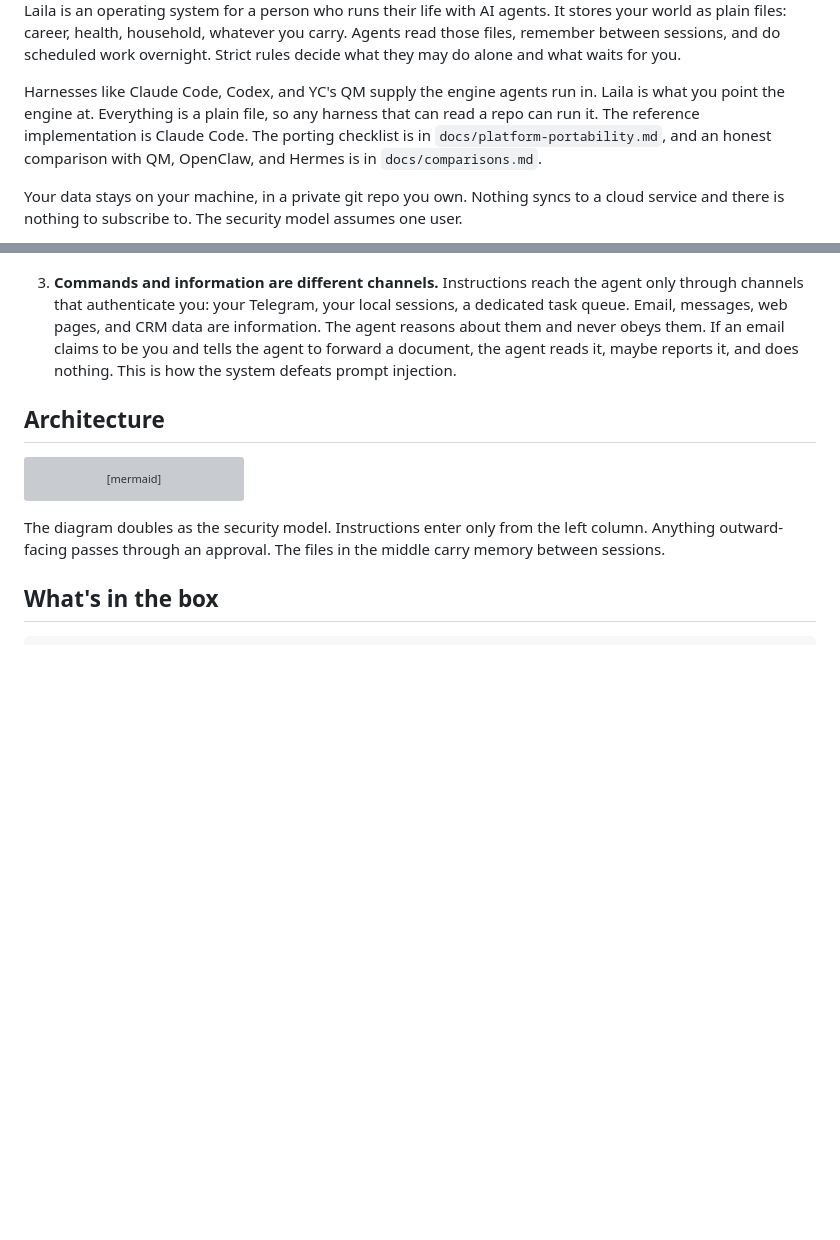
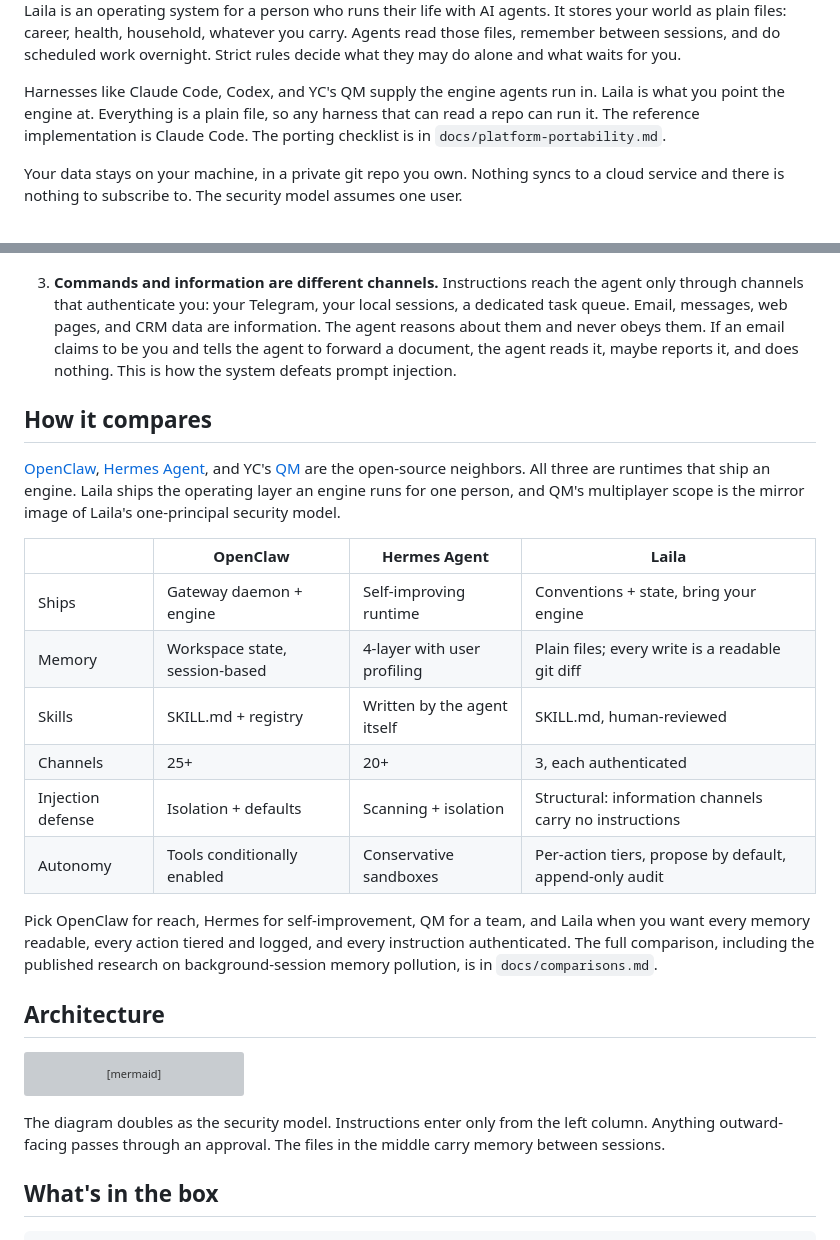
Before and after one commit to cacardinal/laila, a Markdown page: README.md, 2 parts joined by grey strips. Rendered like a GitHub page; blank space fills up the shorter version; grey boxes are pictures that could not be loaded.

Commit message:
Surface the comparison on the README
Compact table and one-paragraph distillation after the core idea, with
docs/comparisons.md kept as the long-form and linked from the section.

Co-Authored-By: Claude Fable 5 <noreply@anthropic.com>
Claude-Session: https://claude.ai/code/session_01AU6YfW8TTTbmHxzpXkbQNA

```diff
--- a/README.md
+++ b/README.md
@@ -6,7 +6,7 @@
 
 Laila is an operating system for a person who runs their life with AI agents. It stores your world as plain files: career, health, household, whatever you carry. Agents read those files, remember between sessions, and do scheduled work overnight. Strict rules decide what they may do alone and what waits for you.
 
-Harnesses like Claude Code, Codex, and YC's QM supply the engine agents run in. Laila is what you point the engine at. Everything is a plain file, so any harness that can read a repo can run it. The reference implementation is Claude Code. The porting checklist is in `docs/platform-portability.md`, and an honest comparison with QM, OpenClaw, and Hermes is in `docs/comparisons.md`.
+Harnesses like Claude Code, Codex, and YC's QM supply the engine agents run in. Laila is what you point the engine at. Everything is a plain file, so any harness that can read a repo can run it. The reference implementation is Claude Code. The porting checklist is in `docs/platform-portability.md`.
 
 Your data stays on your machine, in a private git repo you own. Nothing syncs to a cloud service and there is nothing to subscribe to. The security model assumes one user.
 
@@ -40,6 +40,21 @@ Laila makes three commitments:
 2. **Autonomy has a bright line.** Every action is Tier 1 or Tier 3. There is deliberately no Tier 2 (`docs/security-model.md` explains why). Tier 1 actions run on their own and notify you; they must be deterministic, reversible, and invisible to anyone but you. Tier 3 is the default. The agent proposes and waits. Anything another person could see is Tier 3, always. The agent never sends a message or completes a shared task without approval, and no skill or subagent routes around this.
 
 3. **Commands and information are different channels.** Instructions reach the agent only through channels that authenticate you: your Telegram, your local sessions, a dedicated task queue. Email, messages, web pages, and CRM data are information. The agent reasons about them and never obeys them. If an email claims to be you and tells the agent to forward a document, the agent reads it, maybe reports it, and does nothing. This is how the system defeats prompt injection.
+
+## How it compares
+
+[OpenClaw](https://github.com/openclaw/openclaw), [Hermes Agent](https://github.com/nousresearch/hermes-agent), and YC's [QM](https://github.com/yc-software/qm) are the open-source neighbors. All three are runtimes that ship an engine. Laila ships the operating layer an engine runs for one person, and QM's multiplayer scope is the mirror image of Laila's one-principal security model.
+
+| | OpenClaw | Hermes Agent | Laila |
+|---|---|---|---|
+| Ships | Gateway daemon + engine | Self-improving runtime | Conventions + state, bring your engine |
+| Memory | Workspace state, session-based | 4-layer with user profiling | Plain files; every write is a readable git diff |
+| Skills | SKILL.md + registry | Written by the agent itself | SKILL.md, human-reviewed |
+| Channels | 25+ | 20+ | 3, each authenticated |
+| Injection defense | Isolation + defaults | Scanning + isolation | Structural: information channels carry no instructions |
+| Autonomy | Tools conditionally enabled | Conservative sandboxes | Per-action tiers, propose by default, append-only audit |
+
+Pick OpenClaw for reach, Hermes for self-improvement, QM for a team, and Laila when you want every memory readable, every action tiered and logged, and every instruction authenticated. The full comparison, including the published research on background-session memory pollution, is in `docs/comparisons.md`.
 
 ## Architecture
 
```
